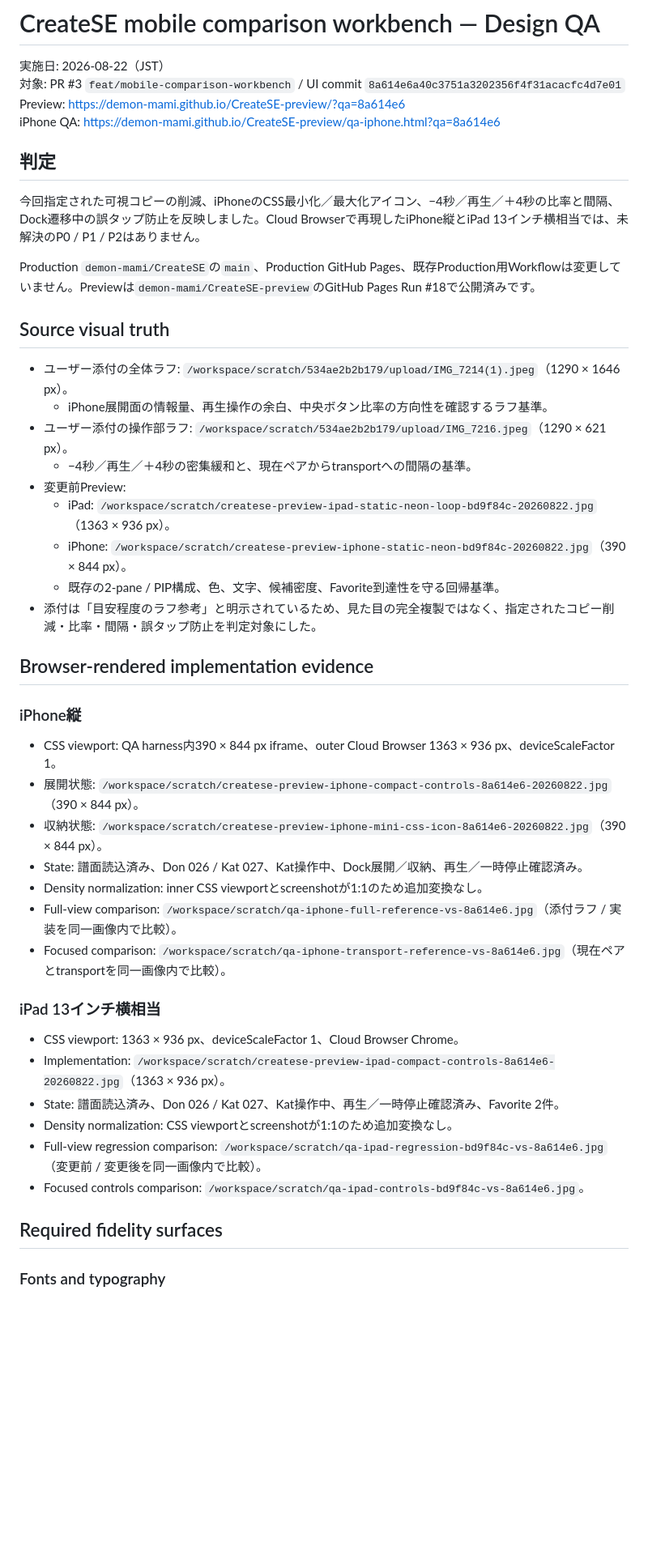
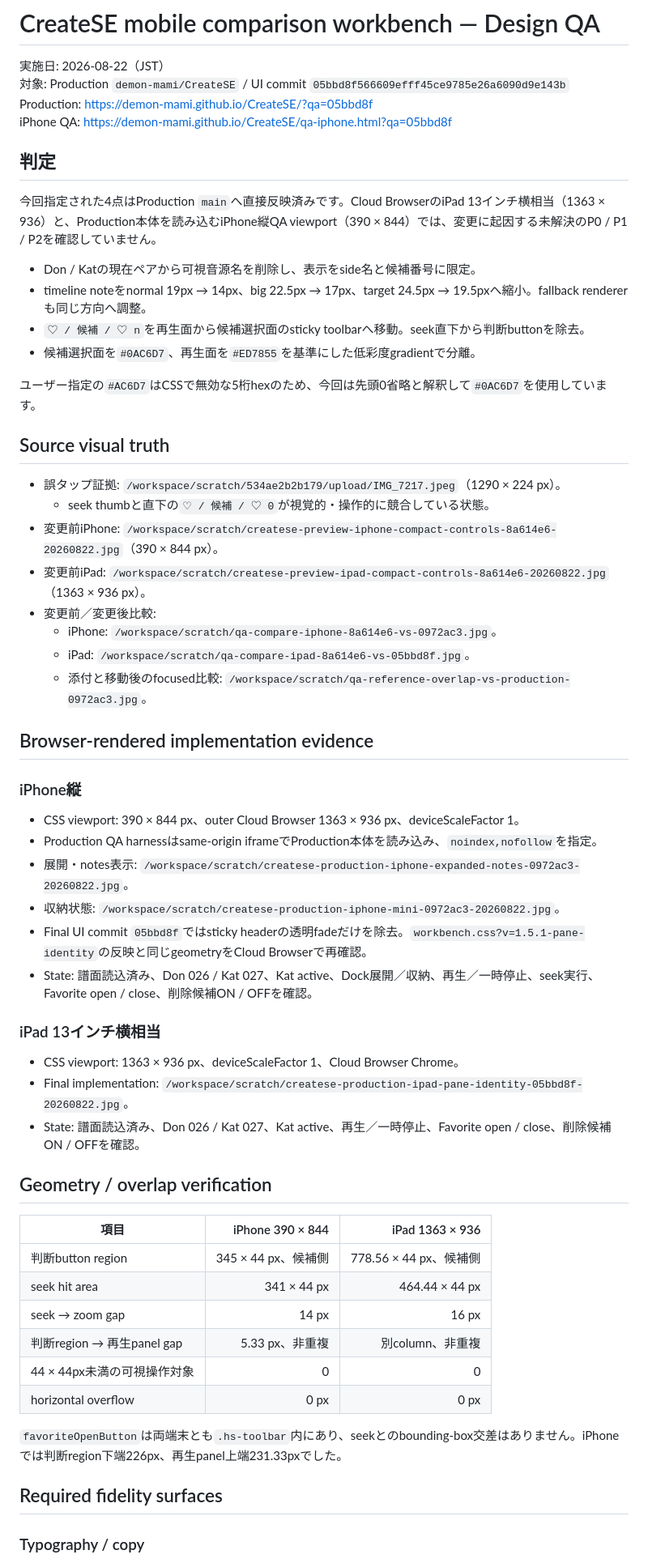
Before and after one commit to demon-mami/CreateSE, a Markdown page: design-qa.md, the part around one of its changes. Shown at 81% size. Rendered like a GitHub page; blank space fills up the shorter version.

Commit message:
docs: record production pane separation QA

```diff
--- a/design-qa.md
+++ b/design-qa.md
@@ -1,50 +1,63 @@
 # CreateSE mobile comparison workbench — Design QA
 
 実施日: 2026-08-22（JST）
-対象: PR #3 `feat/mobile-comparison-workbench` / UI commit `8a614e6a40c3751a3202356f4f31acacfc4d7e01`
-Preview: https://demon-mami.github.io/CreateSE-preview/?qa=8a614e6
-iPhone QA: https://demon-mami.github.io/CreateSE-preview/qa-iphone.html?qa=8a614e6
+対象: Production `demon-mami/CreateSE` / UI commit `05bbd8f566609efff45ce9785e26a6090d9e143b`
+Production: https://demon-mami.github.io/CreateSE/?qa=05bbd8f
+iPhone QA: https://demon-mami.github.io/CreateSE/qa-iphone.html?qa=05bbd8f
 
 ## 判定
 
-今回指定された可視コピーの削減、iPhoneのCSS最小化／最大化アイコン、−4秒／再生／＋4秒の比率と間隔、Dock遷移中の誤タップ防止を反映しました。Cloud Browserで再現したiPhone縦とiPad 13インチ横相当では、未解決のP0 / P1 / P2はありません。
+今回指定された4点はProduction `main`へ直接反映済みです。Cloud BrowserのiPad 13インチ横相当（1363 × 936）と、Production本体を読み込むiPhone縦QA viewport（390 × 844）では、変更に起因する未解決のP0 / P1 / P2を確認していません。
 
-Production `demon-mami/CreateSE`の`main`、Production GitHub Pages、既存Production用Workflowは変更していません。Previewは`demon-mami/CreateSE-preview`のGitHub Pages Run #18で公開済みです。
+- Don / Katの現在ペアから可視音源名を削除し、表示をside名と候補番号に限定。
+- timeline noteをnormal 19px → 14px、big 22.5px → 17px、target 24.5px → 19.5pxへ縮小。fallback rendererも同じ方向へ調整。
+- `♡ / 候補 / ♡ n`を再生面から候補選択面のsticky toolbarへ移動。seek直下から判断buttonを除去。
+- 候補選択面を`#0AC6D7`、再生面を`#ED7855`を基準にした低彩度gradientで分離。
+
+ユーザー指定の`#AC6D7`はCSSで無効な5桁hexのため、今回は先頭0省略と解釈して`#0AC6D7`を使用しています。
 
 ## Source visual truth
 
-- ユーザー添付の全体ラフ: `/workspace/scratch/534ae2b2b179/upload/IMG_7214(1).jpeg`（1290 × 1646 px）。
-  - iPhone展開面の情報量、再生操作の余白、中央ボタン比率の方向性を確認するラフ基準。
-- ユーザー添付の操作部ラフ: `/workspace/scratch/534ae2b2b179/upload/IMG_7216.jpeg`（1290 × 621 px）。
-  - −4秒／再生／＋4秒の密集緩和と、現在ペアからtransportへの間隔の基準。
-- 変更前Preview:
-  - iPad: `/workspace/scratch/createse-preview-ipad-static-neon-loop-bd9f84c-20260822.jpg`（1363 × 936 px）。
-  - iPhone: `/workspace/scratch/createse-preview-iphone-static-neon-bd9f84c-20260822.jpg`（390 × 844 px）。
-  - 既存の2-pane / PIP構成、色、文字、候補密度、Favorite到達性を守る回帰基準。
-- 添付は「目安程度のラフ参考」と明示されているため、見た目の完全複製ではなく、指定されたコピー削減・比率・間隔・誤タップ防止を判定対象にした。
+- 誤タップ証拠: `/workspace/scratch/534ae2b2b179/upload/IMG_7217.jpeg`（1290 × 224 px）。
+  - seek thumbと直下の`♡ / 候補 / ♡ 0`が視覚的・操作的に競合している状態。
+- 変更前iPhone: `/workspace/scratch/createse-preview-iphone-compact-controls-8a614e6-20260822.jpg`（390 × 844 px）。
+- 変更前iPad: `/workspace/scratch/createse-preview-ipad-compact-controls-8a614e6-20260822.jpg`（1363 × 936 px）。
+- 変更前／変更後比較:
+  - iPhone: `/workspace/scratch/qa-compare-iphone-8a614e6-vs-0972ac3.jpg`。
+  - iPad: `/workspace/scratch/qa-compare-ipad-8a614e6-vs-05bbd8f.jpg`。
+  - 添付と移動後のfocused比較: `/workspace/scratch/qa-reference-overlap-vs-production-0972ac3.jpg`。
 
 ## Browser-rendered implementation evidence
 
 ### iPhone縦
 
-- CSS viewport: QA harness内390 × 844 px iframe、outer Cloud Browser 1363 × 936 px、deviceScaleFactor 1。
-- 展開状態: `/workspace/scratch/createse-preview-iphone-compact-controls-8a614e6-20260822.jpg`（390 × 844 px）。
-- 収納状態: `/workspace/scratch/createse-preview-iphone-mini-css-icon-8a614e6-20260822.jpg`（390 × 844 px）。
-- State: 譜面読込済み、Don 026 / Kat 027、Kat操作中、Dock展開／収納、再生／一時停止確認済み。
-- Density normalization: inner CSS viewportとscreenshotが1:1のため追加変換なし。
-- Full-view comparison: `/workspace/scratch/qa-iphone-full-reference-vs-8a614e6.jpg`（添付ラフ / 実装を同一画像内で比較）。
-- Focused comparison: `/workspace/scratch/qa-iphone-transport-reference-vs-8a614e6.jpg`（現在ペアとtransportを同一画像内で比較）。
+- CSS viewport: 390 × 844 px、outer Cloud Browser 1363 × 936 px、deviceScaleFactor 1。
+- Production QA harnessはsame-origin iframeでProduction本体を読み込み、`noindex,nofollow`を指定。
+- 展開・notes表示: `/workspace/scratch/createse-production-iphone-expanded-notes-0972ac3-20260822.jpg`。
+- 収納状態: `/workspace/scratch/createse-production-iphone-mini-0972ac3-20260822.jpg`。
+- Final UI commit `05bbd8f`ではsticky headerの透明fadeだけを除去。`workbench.css?v=1.5.1-pane-identity`の反映と同じgeometryをCloud Browserで再確認。
+- State: 譜面読込済み、Don 026 / Kat 027、Kat active、Dock展開／収納、再生／一時停止、seek実行、Favorite open / close、削除候補ON / OFFを確認。
 
 ### iPad 13インチ横相当
 
 - CSS viewport: 1363 × 936 px、deviceScaleFactor 1、Cloud Browser Chrome。
-- Implementation: `/workspace/scratch/createse-preview-ipad-compact-controls-8a614e6-20260822.jpg`（1363 × 936 px）。
-- State: 譜面読込済み、Don 026 / Kat 027、Kat操作中、再生／一時停止確認済み、Favorite 2件。
-- Density normalization: CSS viewportとscreenshotが1:1のため追加変換なし。
-- Full-view regression comparison: `/workspace/scratch/qa-ipad-regression-bd9f84c-vs-8a614e6.jpg`（変更前 / 変更後を同一画像内で比較）。
-- Focused controls comparison: `/workspace/scratch/qa-ipad-controls-bd9f84c-vs-8a614e6.jpg`。
+- Final implementation: `/workspace/scratch/createse-production-ipad-pane-identity-05bbd8f-20260822.jpg`。
+- State: 譜面読込済み、Don 026 / Kat 027、Kat active、再生／一時停止、Favorite open / close、削除候補ON / OFFを確認。
+
+## Geometry / overlap verification
+
+| 項目 | iPhone 390 × 844 | iPad 1363 × 936 |
+|---|---:|---:|
+| 判断button region | 345 × 44 px、候補側 | 778.56 × 44 px、候補側 |
+| seek hit area | 341 × 44 px | 464.44 × 44 px |
+| seek → zoom gap | 14 px | 16 px |
+| 判断region → 再生panel gap | 5.33 px、非重複 | 別column、非重複 |
+| 44 × 44px未満の可視操作対象 | 0 | 0 |
+| horizontal overflow | 0 px | 0 px |
+
+`favoriteOpenButton`は両端末とも`.hs-toolbar`内にあり、seekとのbounding-box交差はありません。iPhoneでは判断region下端226px、再生panel上端231.33pxでした。
 
 ## Required fidelity surfaces
 
-### Fonts and typography
+### Typography / copy
 
```
Also changed, not shown: other parts of design-qa.md (+51 -85 lines).
